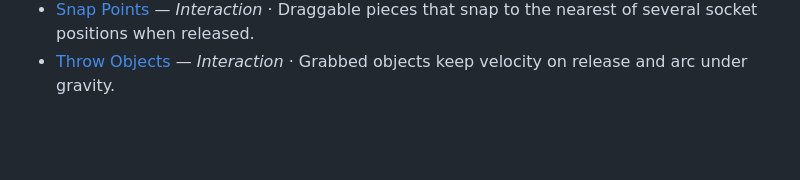
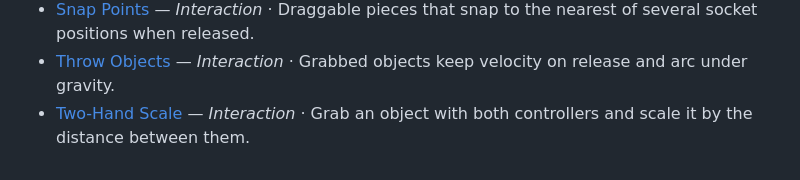
Before and after one commit to hectorMiranda/vr.minux.io, a Markdown page: docs/scenes/README.md, the part around the change. Rendered like a GitHub page; blank space fills up the shorter version.

Commit message:
docs(scenes): document the two-hand-scale test

```diff
--- a/docs/scenes/README.md
+++ b/docs/scenes/README.md
@@ -44,3 +44,4 @@ One reference page per scene in the lab.
 - [Rotate Handle](rotate-handle.md) — _Interaction_ · A box with a ring handle you grab to rotate it around the Y axis.
 - [Snap Points](snap-points.md) — _Interaction_ · Draggable pieces that snap to the nearest of several socket positions when released.
 - [Throw Objects](throw-objects.md) — _Interaction_ · Grabbed objects keep velocity on release and arc under gravity.
+- [Two-Hand Scale](two-hand-scale.md) — _Interaction_ · Grab an object with both controllers and scale it by the distance between them.
```
Also changed, not shown: docs/scenes/two-hand-scale.md (added, +21 -0 lines).
